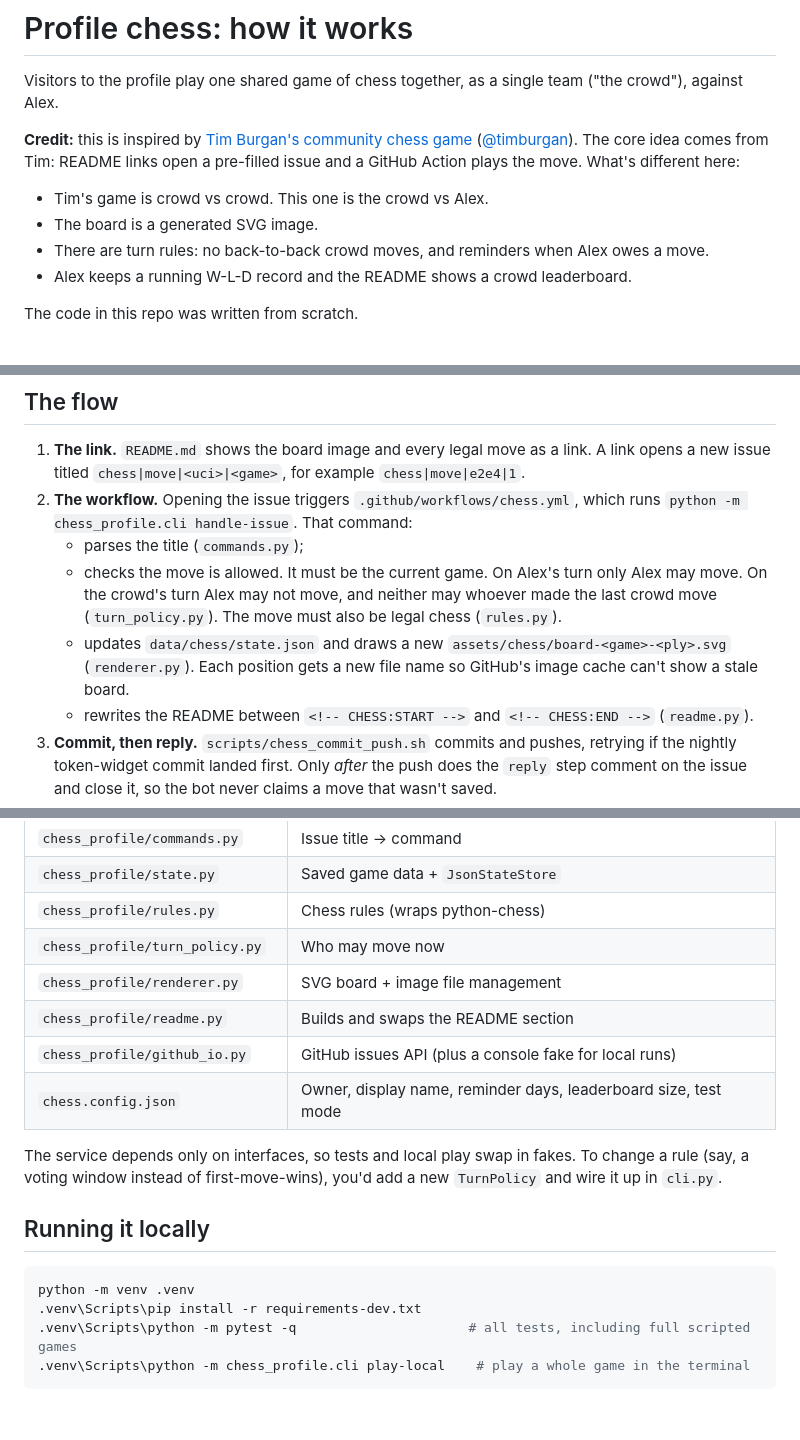
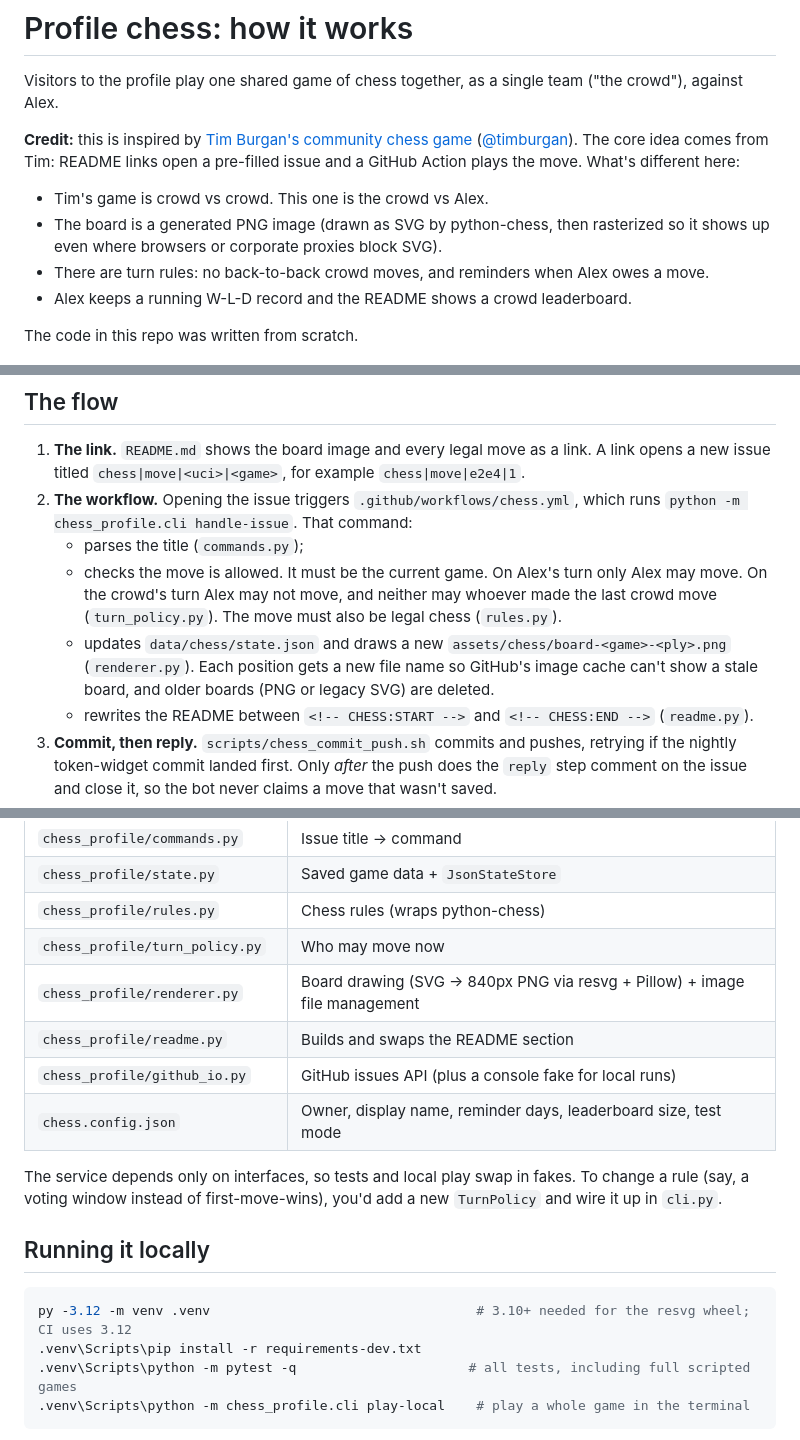
Before and after one commit to hergotta24/hergotta24, a Markdown page: docs/chess.md, 3 parts joined by grey strips. Drawn GitHub-style; blank space fills up the shorter version.

````diff
--- a/docs/chess.md
+++ b/docs/chess.md
@@ -5,7 +5,7 @@ Visitors to the profile play one shared game of chess together, as a single team
 **Credit:** this is inspired by [Tim Burgan's community chess game](https://github.com/timburgan/timburgan) ([@timburgan](https://github.com/timburgan)). The core idea comes from Tim: README links open a pre-filled issue and a GitHub Action plays the move. What's different here:
 
 - Tim's game is crowd vs crowd. This one is the crowd vs Alex.
-- The board is a generated SVG image.
+- The board is a generated PNG image (drawn as SVG by python-chess, then rasterized so it shows up even where browsers or corporate proxies block SVG).
 - There are turn rules: no back-to-back crowd moves, and reminders when Alex owes a move.
 - Alex keeps a running W-L-D record and the README shows a crowd leaderboard.
 
@@ -17,7 +17,7 @@ The code in this repo was written from scratch.
 2. **The workflow.** Opening the issue triggers `.github/workflows/chess.yml`, which runs `python -m chess_profile.cli handle-issue`. That command:
    - parses the title (`commands.py`);
    - checks the move is allowed. It must be the current game. On Alex's turn only Alex may move. On the crowd's turn Alex may not move, and neither may whoever made the last crowd move (`turn_policy.py`). The move must also be legal chess (`rules.py`).
-   - updates `data/chess/state.json` and draws a new `assets/chess/board-<game>-<ply>.svg` (`renderer.py`). Each position gets a new file name so GitHub's image cache can't show a stale board.
+   - updates `data/chess/state.json` and draws a new `assets/chess/board-<game>-<ply>.png` (`renderer.py`). Each position gets a new file name so GitHub's image cache can't show a stale board, and older boards (PNG or legacy SVG) are deleted.
    - rewrites the README between `<!-- CHESS:START -->` and `<!-- CHESS:END -->` (`readme.py`).
 3. **Commit, then reply.** `scripts/chess_commit_push.sh` commits and pushes, retrying if the nightly token-widget commit landed first. Only *after* the push does the `reply` step comment on the issue and close it, so the bot never claims a move that wasn't saved.
 4. **Game over.** On checkmate, stalemate, threefold repetition, the fifty-move rule or insufficient material, the record updates and the README shows a **Start game N+1** link (`chess|new|N`). The new game flips Alex's color.
@@ -33,7 +33,7 @@ The code in this repo was written from scratch.
 | `chess_profile/state.py` | Saved game data + `JsonStateStore` |
 | `chess_profile/rules.py` | Chess rules (wraps python-chess) |
 | `chess_profile/turn_policy.py` | Who may move now |
-| `chess_profile/renderer.py` | SVG board + image file management |
+| `chess_profile/renderer.py` | Board drawing (SVG → 840px PNG via resvg + Pillow) + image file management |
 | `chess_profile/readme.py` | Builds and swaps the README section |
 | `chess_profile/github_io.py` | GitHub issues API (plus a console fake for local runs) |
 | `chess.config.json` | Owner, display name, reminder days, leaderboard size, test mode |
@@ -43,7 +43,7 @@ The service depends only on interfaces, so tests and local play swap in fakes. T
 ## Running it locally
 
 ```powershell
-python -m venv .venv
+py -3.12 -m venv .venv                                  # 3.10+ needed for the resvg wheel; CI uses 3.12
 .venv\Scripts\pip install -r requirements-dev.txt
 .venv\Scripts\python -m pytest -q                      # all tests, including full scripted games
 .venv\Scripts\python -m chess_profile.cli play-local    # play a whole game in the terminal
````
Also changed, not shown: README.md (+1 -1 lines), docs/TESTING.md (+20 -1 lines), assets/chess/board-1-0.png (added), 8 other files.
